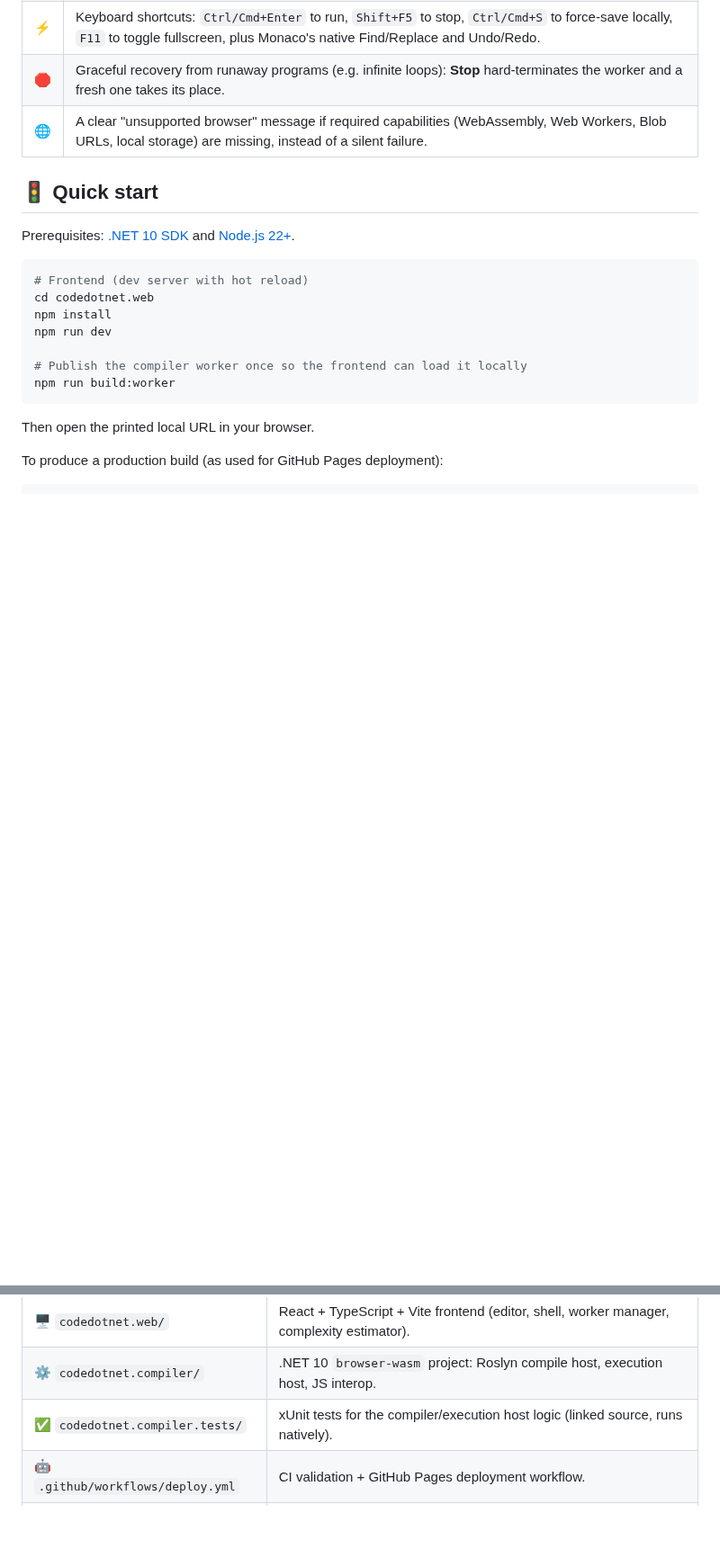
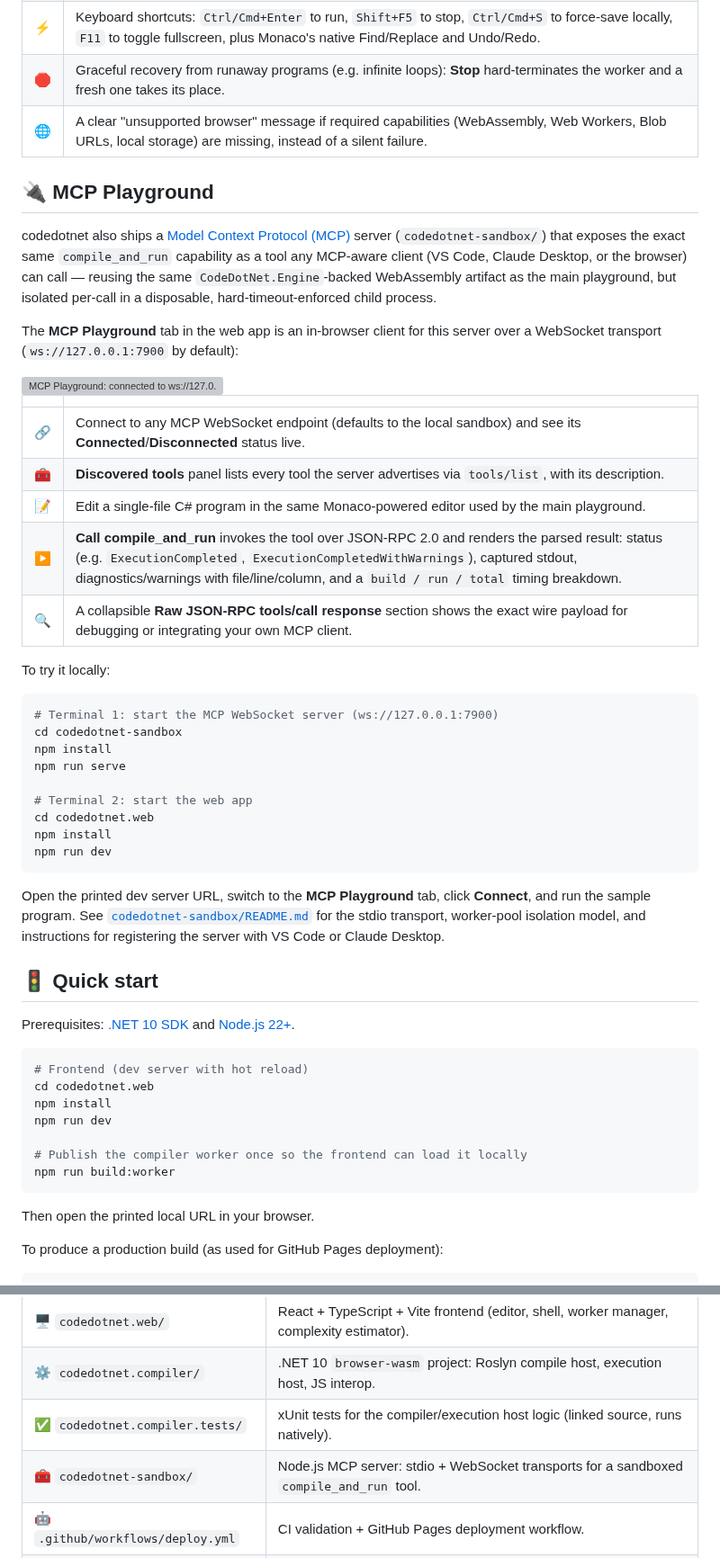
Before and after one commit to hunk7/codedotnet, a Markdown page: README.md, 2 parts joined by grey strips. Shown at 90% size. GitHub-like rendering; blank space fills up the shorter version; grey boxes are pictures that could not be loaded.

Commit message:
Updated MCP Playground Sections Readme's

````diff
--- a/README.md
+++ b/README.md
@@ -29,6 +32,46 @@
 | ⚡  | Keyboard shortcuts: `Ctrl/Cmd+Enter` to run, `Shift+F5` to stop, `Ctrl/Cmd+S` to force-save locally, `F11` to toggle fullscreen, plus Monaco's native Find/Replace and Undo/Redo. |
 | 🛑  | Graceful recovery from runaway programs (e.g. infinite loops): **Stop** hard-terminates the worker and a fresh one takes its place.                                               |
 | 🌐  | A clear "unsupported browser" message if required capabilities (WebAssembly, Web Workers, Blob URLs, local storage) are missing, instead of a silent failure.                     |
+
+## 🔌 MCP Playground
+
+codedotnet also ships a [Model Context Protocol (MCP)](https://modelcontextprotocol.io/) server
+(`codedotnet-sandbox/`) that exposes the exact same `compile_and_run` capability as a tool any
+MCP-aware client (VS Code, Claude Desktop, or the browser) can call — reusing the same
+`CodeDotNet.Engine`-backed WebAssembly artifact as the main playground, but isolated per-call in a
+disposable, hard-timeout-enforced child process.
+
+The **MCP Playground** tab in the web app is an in-browser client for this server over a
+WebSocket transport (`ws://127.0.0.1:7900` by default):
+
+<img width="100%" alt="MCP Playground: connected to ws://127.0.0.1:7900, showing the discovered compile_and_run tool, a Singleton pattern C# sample in the editor, and the execution result pane with status, captured output, a nullable-reference warning, timing breakdown, and the raw JSON-RPC tools/call response" src="docs/images/mcp-playground.png" />
+
+| | |
+| --- | --- |
+| 🔗 | Connect to any MCP WebSocket endpoint (defaults to the local sandbox) and see its **Connected**/**Disconnected** status live. |
+| 🧰 | **Discovered tools** panel lists every tool the server advertises via `tools/list`, with its description. |
+| 📝 | Edit a single-file C# program in the same Monaco-powered editor used by the main playground. |
+| ▶️ | **Call compile_and_run** invokes the tool over JSON-RPC 2.0 and renders the parsed result: status (e.g. `ExecutionCompleted`, `ExecutionCompletedWithWarnings`), captured stdout, diagnostics/warnings with file/line/column, and a `build / run / total` timing breakdown. |
+| 🔍 | A collapsible **Raw JSON-RPC tools/call response** section shows the exact wire payload for debugging or integrating your own MCP client. |
+
+To try it locally:
+
+```powershell
+# Terminal 1: start the MCP WebSocket server (ws://127.0.0.1:7900)
+cd codedotnet-sandbox
+npm install
+npm run serve
+
+# Terminal 2: start the web app
+cd codedotnet.web
+npm install
+npm run dev
+```
+
+Open the printed dev server URL, switch to the **MCP Playground** tab, click **Connect**, and
+run the sample program. See
+[`codedotnet-sandbox/README.md`](codedotnet-sandbox/README.md) for the stdio transport, worker-pool
+isolation model, and instructions for registering the server with VS Code or Claude Desktop.
 
 ## 🚦 Quick start
 
@@ -64,6 +107,7 @@ npm run build
 | 🖥️ `codedotnet.web/`              | React + TypeScript + Vite frontend (editor, shell, worker manager, complexity estimator). |
 | ⚙️ `codedotnet.compiler/`         | .NET 10 `browser-wasm` project: Roslyn compile host, execution host, JS interop.          |
 | ✅ `codedotnet.compiler.tests/`   | xUnit tests for the compiler/execution host logic (linked source, runs natively).         |
+| 🧰 `codedotnet-sandbox/`           | Node.js MCP server: stdio + WebSocket transports for a sandboxed `compile_and_run` tool. |
 | 🤖 `.github/workflows/deploy.yml` | CI validation + GitHub Pages deployment workflow.                                         |
 | 📦 `.github/dependabot.yml`       | Automated weekly dependency updates (npm, NuGet, GitHub Actions).                         |
 | 📚 `docs/`                        | Architecture, testing, deployment, security, privacy, limitations, and ADRs.              |
````
Also changed, not shown: other parts of README.md (+5 -1 lines), codedotnet.web/README.md (+10 -0 lines), docs/architecture.md (+43 -0 lines), docs/images/Editor.png (added), docs/images/MCP-Playground.png (added).
